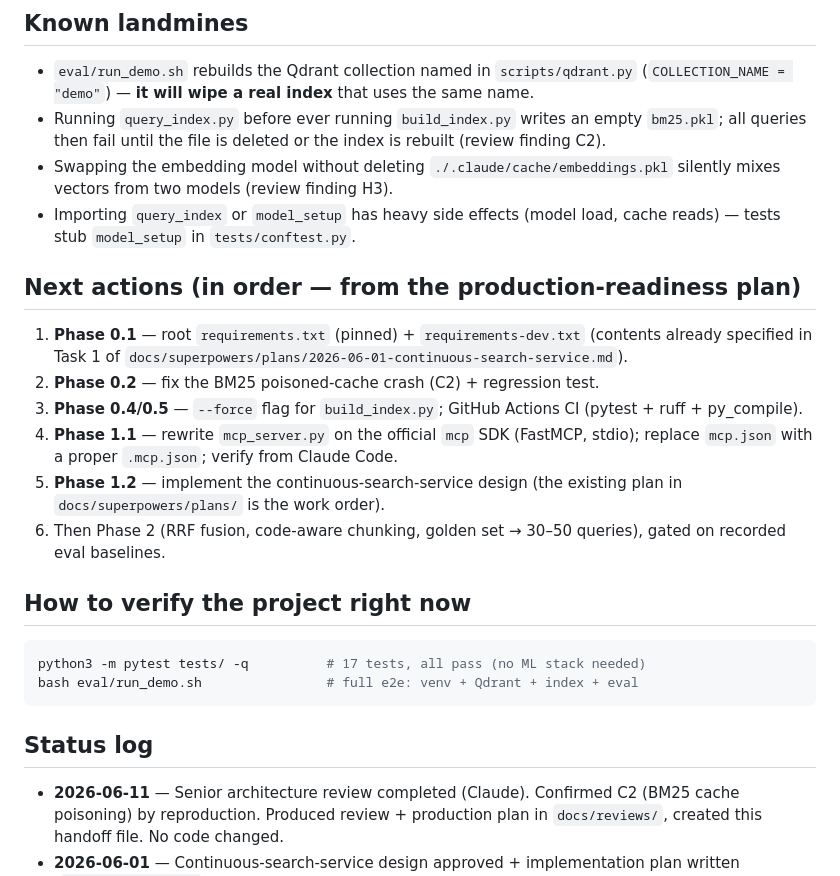
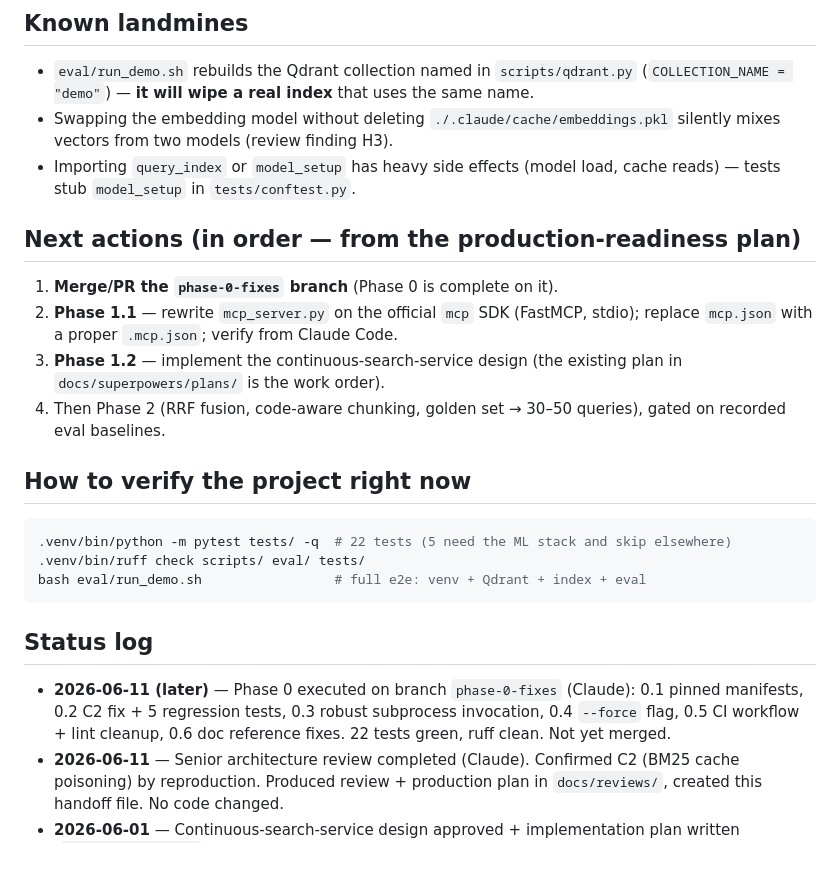
Before and after one commit to olehserv/semantic-search, a Markdown page: handoff.md, the part around one of its changes. GitHub-like rendering.

Commit message:
docs: update handoff for completed Phase 0
Co-Authored-By: Claude Fable 5 <noreply@anthropic.com>

````diff
--- a/handoff.md
+++ b/handoff.md
@@ -53,9 +53,6 @@ Code) as an MCP tool. See `README.md` for usage.
 - `eval/run_demo.sh` rebuilds the Qdrant collection named in
   `scripts/qdrant.py` (`COLLECTION_NAME = "demo"`) — **it will wipe a real
   index** that uses the same name.
-- Running `query_index.py` before ever running `build_index.py` writes an
-  empty `bm25.pkl`; all queries then fail until the file is deleted or the
-  index is rebuilt (review finding C2).
 - Swapping the embedding model without deleting
   `./.claude/cache/embeddings.pkl` silently mixes vectors from two models
   (review finding H3).
@@ -64,29 +61,29 @@ Code) as an MCP tool. See `README.md` for usage.
 
 ## Next actions (in order — from the production-readiness plan)
 
-1. **Phase 0.1** — root `requirements.txt` (pinned) + `requirements-dev.txt`
-   (contents already specified in Task 1 of
-   `docs/superpowers/plans/2026-06-01-continuous-search-service.md`).
-2. **Phase 0.2** — fix the BM25 poisoned-cache crash (C2) + regression test.
-3. **Phase 0.4/0.5** — `--force` flag for `build_index.py`; GitHub Actions CI
-   (pytest + ruff + py_compile).
-4. **Phase 1.1** — rewrite `mcp_server.py` on the official `mcp` SDK
+1. **Merge/PR the `phase-0-fixes` branch** (Phase 0 is complete on it).
+2. **Phase 1.1** — rewrite `mcp_server.py` on the official `mcp` SDK
    (FastMCP, stdio); replace `mcp.json` with a proper `.mcp.json`; verify from
    Claude Code.
-5. **Phase 1.2** — implement the continuous-search-service design (the
+3. **Phase 1.2** — implement the continuous-search-service design (the
    existing plan in `docs/superpowers/plans/` is the work order).
-6. Then Phase 2 (RRF fusion, code-aware chunking, golden set → 30–50 queries),
+4. Then Phase 2 (RRF fusion, code-aware chunking, golden set → 30–50 queries),
    gated on recorded eval baselines.
 
 ## How to verify the project right now
 
 ```bash
-python3 -m pytest tests/ -q          # 17 tests, all pass (no ML stack needed)
-bash eval/run_demo.sh                # full e2e: venv + Qdrant + index + eval
+.venv/bin/python -m pytest tests/ -q  # 22 tests (5 need the ML stack and skip elsewhere)
+.venv/bin/ruff check scripts/ eval/ tests/
+bash eval/run_demo.sh                 # full e2e: venv + Qdrant + index + eval
 ```
 
 ## Status log
 
+- **2026-06-11 (later)** — Phase 0 executed on branch `phase-0-fixes` (Claude):
+  0.1 pinned manifests, 0.2 C2 fix + 5 regression tests, 0.3 robust subprocess
+  invocation, 0.4 `--force` flag, 0.5 CI workflow + lint cleanup, 0.6 doc
+  reference fixes. 22 tests green, ruff clean. Not yet merged.
 - **2026-06-11** — Senior architecture review completed (Claude). Confirmed
   C2 (BM25 cache poisoning) by reproduction. Produced review + production
   plan in `docs/reviews/`, created this handoff file. No code changed.
````
Also changed, not shown: other parts of handoff.md (+9 -9 lines).
